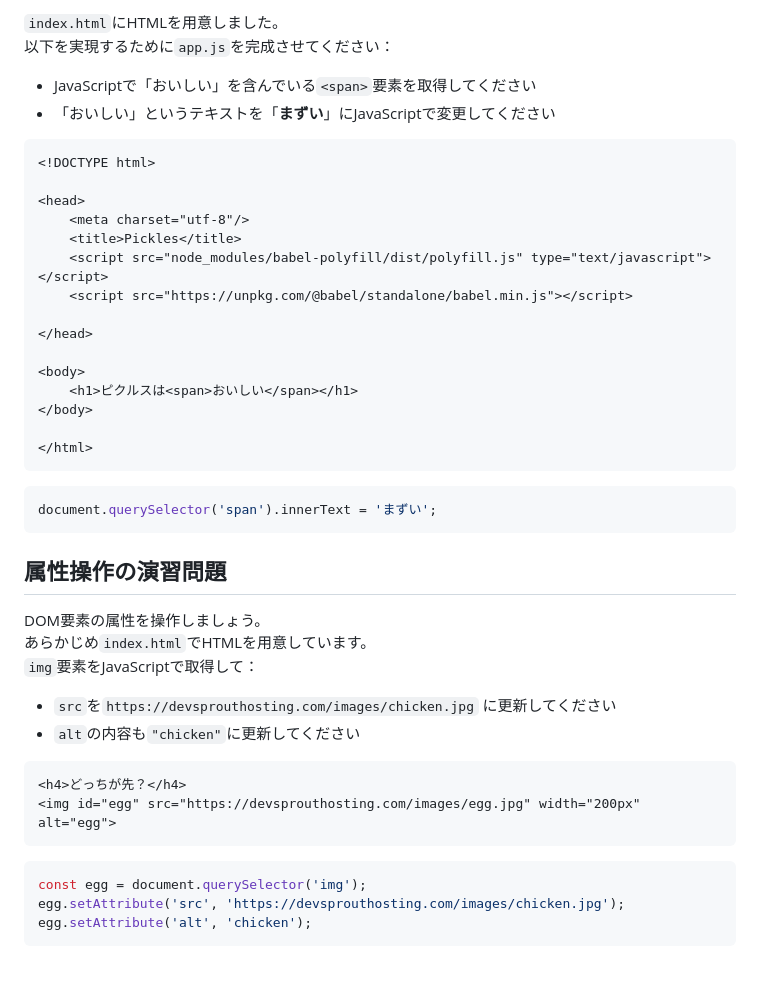
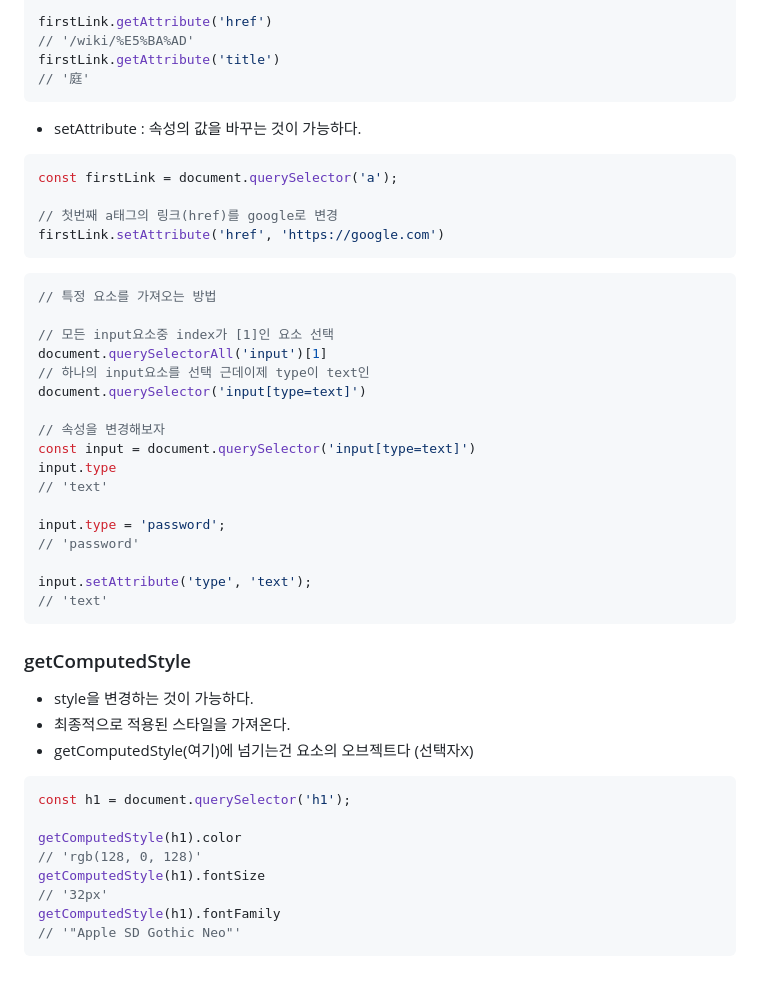
Before and after one commit to Tabeyouka/project_tabeyouka-develop-log, a Markdown page: 조현준/0409/README.md, the part around one of its changes. Drawn GitHub-style.

Commit message:
Docs : update README.md 20230409 자습

````diff
--- a/조현준/0409/README.md
+++ b/조현준/0409/README.md
@@ -79,49 +166,50 @@ const checkbox = document.querySelector('#scales');
 
-`index.html`にHTMLを用意しました。
-以下を実現するために`app.js`を完成させてください：
+firstLink.getAttribute('href')
+// '/wiki/%E5%BA%AD'
+firstLink.getAttribute('title')
+// '庭'
+```
 
-- JavaScriptで「おいしい」を含んでいる`<span>`要素を取得してください
-- 「おいしい」というテキストを「**まずい**」にJavaScriptで変更してください
+- setAttribute : 속성의 값을 바꾸는 것이 가능하다.
+```js
+const firstLink = document.querySelector('a');
 
-```html
-<!DOCTYPE html>
-
-<head>
-    <meta charset="utf-8"/>
-    <title>Pickles</title>
-    <script src="node_modules/babel-polyfill/dist/polyfill.js" type="text/javascript"> </script>
-    <script src="https://unpkg.com/@babel/standalone/babel.min.js"></script>
-
-</head>
-
-<body>
-    <h1>ピクルスは<span>おいしい</span></h1>
-</body>
-
-</html>
+// 첫번째 a태그의 링크(href)를 google로 변경
+firstLink.setAttribute('href', 'https://google.com')
 ```
 
 ```js
-document.querySelector('span').innerText = 'まずい';
+// 특정 요소를 가져오는 방법
+
+// 모든 input요소중 index가 [1]인 요소 선택
+document.querySelectorAll('input')[1]
+// 하나의 input요소를 선택 근데이제 type이 text인
+document.querySelector('input[type=text]')
+
+// 속성을 변경해보자
+const input = document.querySelector('input[type=text]')
+input.type
+// 'text'
+
+input.type = 'password';
+// 'password'
+
+input.setAttribute('type', 'text');
+// 'text'
 ```
 
-
-## 属性操作の演習問題
-
-DOM要素の属性を操作しましょう。
-あらかじめ`index.html`でHTMLを用意しています。
-`img`要素をJavaScriptで取得して：
-
-- `src`を`https://devsprouthosting.com/images/chicken.jpg` に更新してください
-- `alt`の内容も`"chicken"`に更新してください
-
-```html
-<h4>どっちが先？</h4>
-<img id="egg" src="https://devsprouthosting.com/images/egg.jpg" width="200px" alt="egg">
-```
+### getComputedStyle
+- style을 변경하는 것이 가능하다.
+- 최종적으로 적용된 스타일을 가져온다.
+- getComputedStyle(여기)에 넘기는건 요소의 오브젝트다 (선택자X)
 
 ```js
-const egg = document.querySelector('img');
-egg.setAttribute('src', 'https://devsprouthosting.com/images/chicken.jpg');
-egg.setAttribute('alt', 'chicken');
+const h1 = document.querySelector('h1');
+
+getComputedStyle(h1).color
+// 'rgb(128, 0, 128)'
+getComputedStyle(h1).fontSize
+// '32px'
+getComputedStyle(h1).fontFamily
+// '"Apple SD Gothic Neo"'
 ```
````
Also changed, not shown: other parts of 조현준/0409/README.md (+148 -61 lines).
